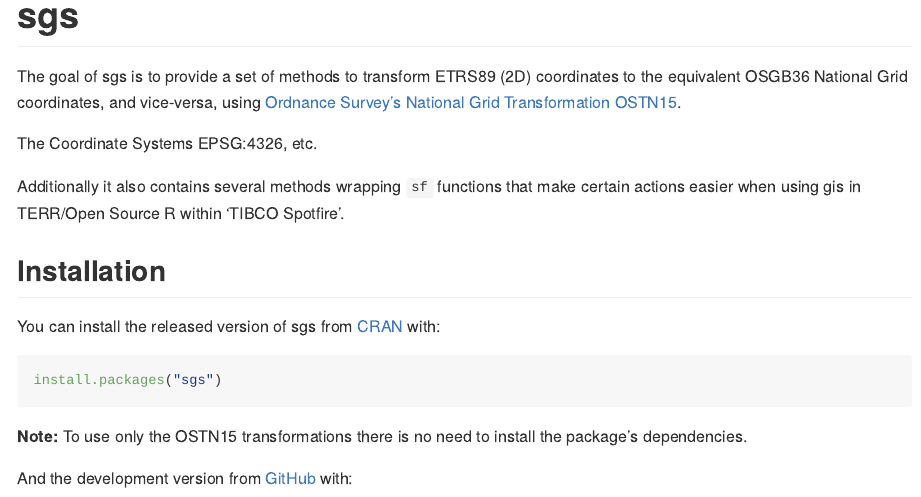
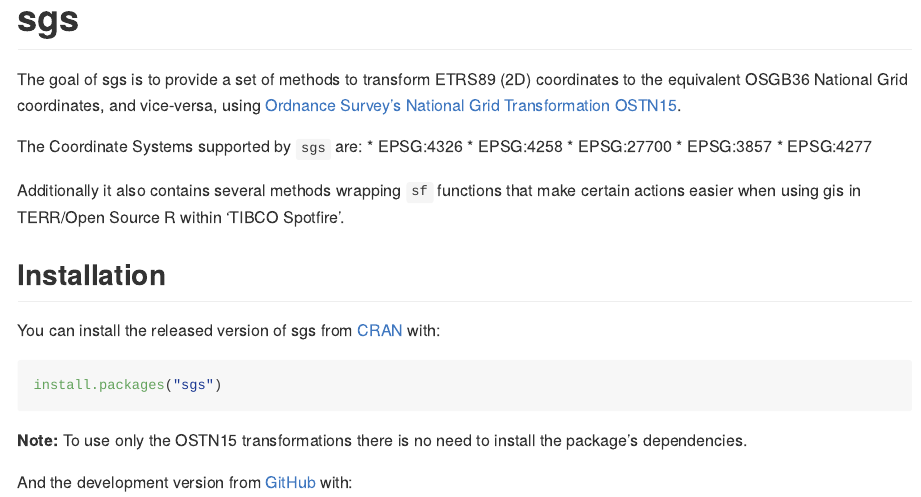
Before and after one commit to clozanoruiz/sgo, an R Markdown document (README.Rmd): the page in a window 1100 px wide, from its top. The pictures show the output file README.md that the author committed with the source, drawn offline in the style of GitHub; badge pictures from the web are left out.

Commit message:
Editing README.Rmd

```diff
--- a/README.Rmd
+++ b/README.Rmd
@@ -24,7 +24,12 @@
 The goal of sgs is to provide a set of methods to transform ETRS89 (2D) coordinates to the equivalent
 OSGB36 National Grid coordinates, and vice-versa, using [Ordnance Survey's National Grid Transformation OSTN15](https://www.ordnancesurvey.co.uk/blog/2016/09/ostn15-new-geoid-britain/).
 
-The Coordinate Systems EPSG:4326, etc.
+The Coordinate Systems supported by `sgs` are:
+* EPSG:4326
+* EPSG:4258
+* EPSG:27700
+* EPSG:3857
+* EPSG:4277
 
 Additionally it also contains several methods wrapping `sf` functions that make certain actions
 easier when using gis in TERR/Open Source R within 'TIBCO Spotfire'.
```
Also changed, not shown: README.md.
